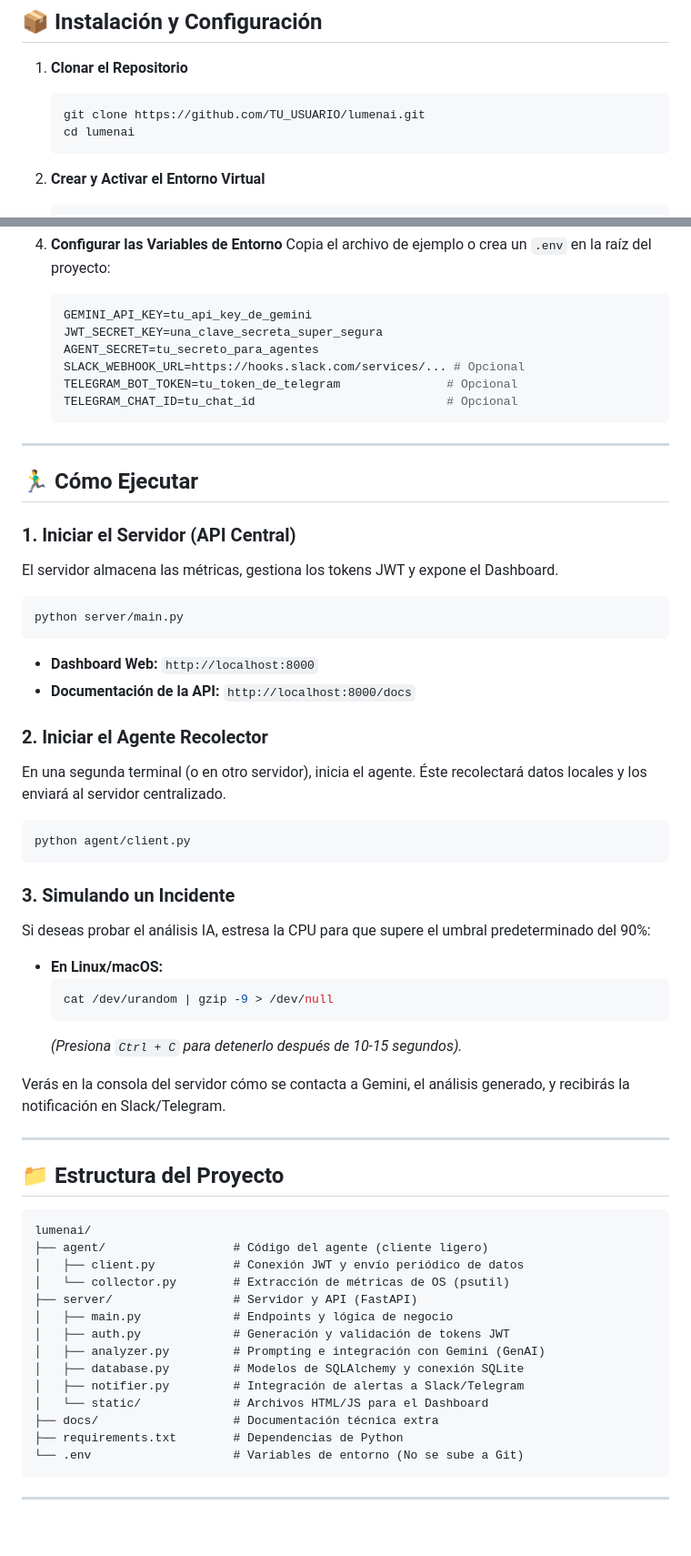
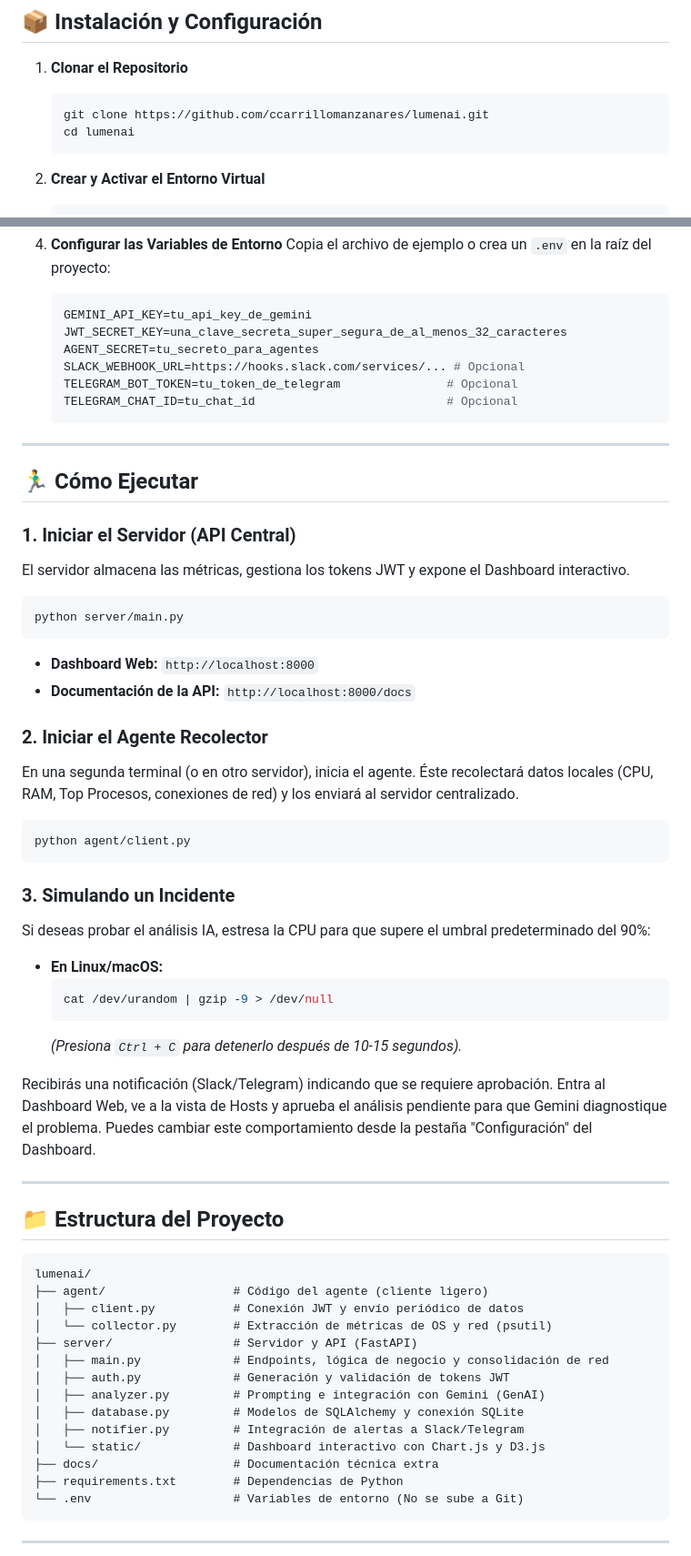
Before and after one commit to ccarrillomanzanares/lumenai, a Markdown page: README.md, 2 parts joined by grey strips. Shown at 91% size. Drawn GitHub-style; blank space fills up the shorter version.

Commit message:
docs: update README.md with new features (network map, extended metrics, human-in-the-loop)

````diff
--- a/README.md
+++ b/README.md
@@ -25,7 +28,7 @@ Utiliza agentes ligeros para recolectar métricas del sistema (CPU, Memoria, Dis
 
 1. **Clonar el Repositorio**
    ```bash
-   git clone https://github.com/TU_USUARIO/lumenai.git
+   git clone https://github.com/ccarrillomanzanares/lumenai.git
    cd lumenai
    ```
 
@@ -45,7 +48,7 @@ Utiliza agentes ligeros para recolectar métricas del sistema (CPU, Memoria, Dis
    Copia el archivo de ejemplo o crea un `.env` en la raíz del proyecto:
    ```env
    GEMINI_API_KEY=tu_api_key_de_gemini
-   JWT_SECRET_KEY=una_clave_secreta_super_segura
+   JWT_SECRET_KEY=una_clave_secreta_super_segura_de_al_menos_32_caracteres
    AGENT_SECRET=tu_secreto_para_agentes
    SLACK_WEBHOOK_URL=https://hooks.slack.com/services/... # Opcional
    TELEGRAM_BOT_TOKEN=tu_token_de_telegram               # Opcional
@@ -57,7 +60,7 @@ Utiliza agentes ligeros para recolectar métricas del sistema (CPU, Memoria, Dis
 ## 🏃‍♂️ Cómo Ejecutar
 
 ### 1. Iniciar el Servidor (API Central)
-El servidor almacena las métricas, gestiona los tokens JWT y expone el Dashboard.
+El servidor almacena las métricas, gestiona los tokens JWT y expone el Dashboard interactivo.
 ```bash
 python server/main.py
 ```
@@ -65,7 +68,7 @@ python server/main.py
 * **Documentación de la API:** `http://localhost:8000/docs`
 
 ### 2. Iniciar el Agente Recolector
-En una segunda terminal (o en otro servidor), inicia el agente. Éste recolectará datos locales y los enviará al servidor centralizado.
+En una segunda terminal (o en otro servidor), inicia el agente. Éste recolectará datos locales (CPU, RAM, Top Procesos, conexiones de red) y los enviará al servidor centralizado.
 ```bash
 python agent/client.py
 ```
@@ -78,7 +81,7 @@ Si deseas probar el análisis IA, estresa la CPU para que supere el umbral prede
   ```
   *(Presiona `Ctrl + C` para detenerlo después de 10-15 segundos).*
 
-Verás en la consola del servidor cómo se contacta a Gemini, el análisis generado, y recibirás la notificación en Slack/Telegram.
+Recibirás una notificación (Slack/Telegram) indicando que se requiere aprobación. Entra al Dashboard Web, ve a la vista de Hosts y aprueba el análisis pendiente para que Gemini diagnostique el problema. Puedes cambiar este comportamiento desde la pestaña "Configuración" del Dashboard.
 
 ---
 
@@ -88,14 +91,14 @@ Verás en la consola del servidor cómo se contacta a Gemini, el análisis gener
 lumenai/
 ├── agent/                  # Código del agente (cliente ligero)
 │   ├── client.py           # Conexión JWT y envío periódico de datos
-│   └── collector.py        # Extracción de métricas de OS (psutil)
+│   └── collector.py        # Extracción de métricas de OS y red (psutil)
 ├── server/                 # Servidor y API (FastAPI)
-│   ├── main.py             # Endpoints y lógica de negocio
+│   ├── main.py             # Endpoints, lógica de negocio y consolidación de red
 │   ├── auth.py             # Generación y validación de tokens JWT
 │   ├── analyzer.py         # Prompting e integración con Gemini (GenAI)
 │   ├── database.py         # Modelos de SQLAlchemy y conexión SQLite
 │   ├── notifier.py         # Integración de alertas a Slack/Telegram
-│   └── static/             # Archivos HTML/JS para el Dashboard
+│   └── static/             # Dashboard interactivo con Chart.js y D3.js
 ├── docs/                   # Documentación técnica extra
 ├── requirements.txt        # Dependencias de Python
 └── .env                    # Variables de entorno (No se sube a Git)
````
Also changed, not shown: other parts of README.md (+6 -3 lines).
